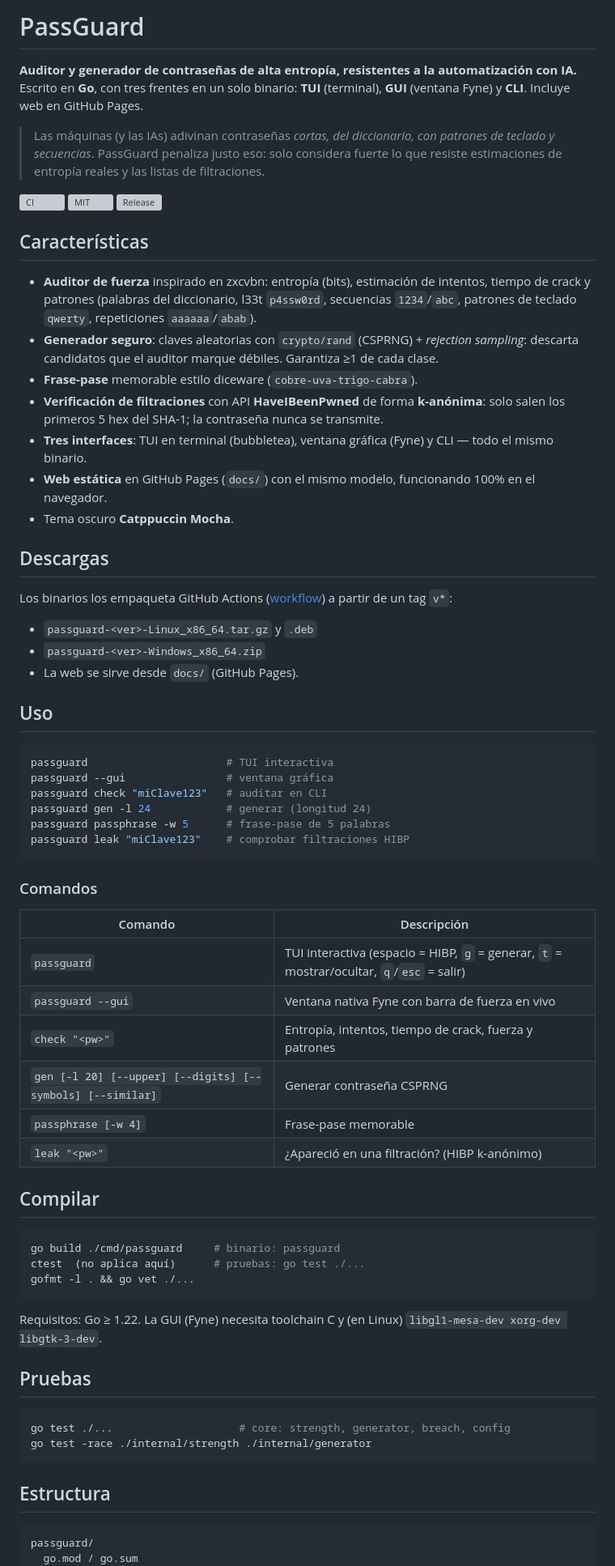
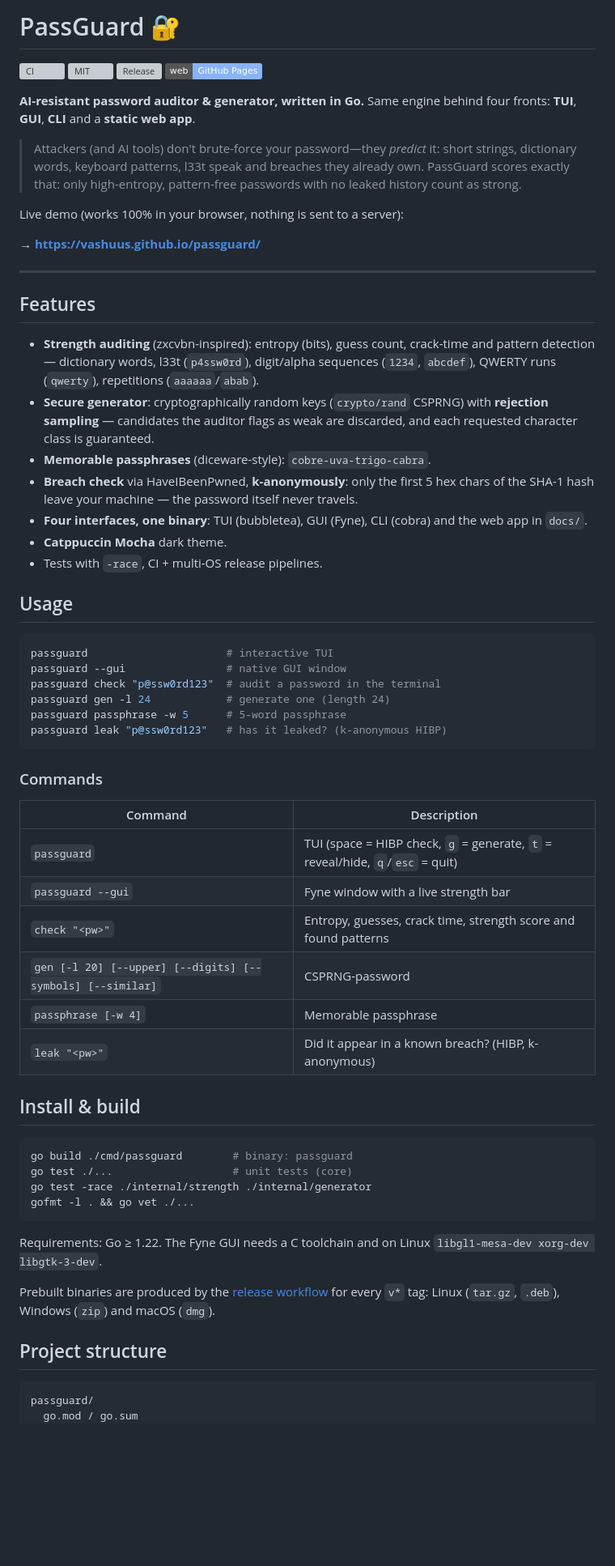
Before and after one commit to Vashuus/passguard, a Markdown page: README.md, the part around one of its changes. Shown at 81% size. Drawn GitHub-style; badges without logos; blank space fills up the shorter version; grey boxes are pictures that could not be loaded.

Commit message:
README: rewrite in English, add live web link + badges

````diff
--- a/README.md
+++ b/README.md
@@ -1,68 +1,78 @@
-# PassGuard
+# PassGuard 🔐
 
-**Auditor y generador de contraseñas de alta entropía, resistentes a la automatización con IA.** Escrito en **Go**, con tres frentes en un solo binario: **TUI** (terminal), **GUI** (ventana Fyne) y **CLI**. Incluye web en GitHub Pages.
+[![CI](https://github.com/Vashuus/passguard/actions/workflows/ci.yml/badge.svg)](https://github.com/Vashuus/passguard/actions)
+[![MIT](https://img.shields.io/github/license/Vashuus/passguard)](/LICENSE)
+[![Release](https://img.shields.io/github/v/release/Vashuus/passguard)](https://github.com/Vashuus/passguard/releases)
+[![Web](https://img.shields.io/badge/web-GitHub%20Pages-89b4fa)](https://vashuus.github.io/passguard/)
 
-> Las máquinas (y las IAs) adivinan contraseñas *cortas, del diccionario, con patrones de teclado y secuencias*. PassGuard penaliza justo eso: solo considera fuerte lo que resiste estimaciones de entropía reales y las listas de filtraciones.
+**AI-resistant password auditor & generator, written in Go.** Same engine behind four
+fronts: **TUI**, **GUI**, **CLI** and a **static web app**.
 
-[![CI](https://github.com/Vashuus/passguard/actions/workflows/ci.yml/badge.svg)](https://github.com/Vashuus/passguard/actions) [![MIT](https://img.shields.io/github/license/Vashuus/passguard)](/LICENSE) [![Release](https://img.shields.io/github/v/release/Vashuus/passguard)](https://github.com/Vashuus/passguard/releases)
+> Attackers (and AI tools) don't brute-force your password—they *predict* it: short
+> strings, dictionary words, keyboard patterns, l33t speak and breaches they already
+> own. PassGuard scores exactly that: only high-entropy, pattern-free passwords with
+> no leaked history count as strong.
 
-## Características
+Live demo (works 100% in your browser, nothing is sent to a server):
 
-- **Auditor de fuerza** inspirado en zxcvbn: entropía (bits), estimación de intentos, tiempo de crack y patrones (palabras del diccionario, l33t `p4ssw0rd`, secuencias `1234`/`abc`, patrones de teclado `qwerty`, repeticiones `aaaaaa`/`abab`).
-- **Generador seguro**: claves aleatorias con `crypto/rand` (CSPRNG) + *rejection sampling*: descarta candidatos que el auditor marque débiles. Garantiza ≥1 de cada clase.
-- **Frase-pase** memorable estilo diceware (`cobre-uva-trigo-cabra`).
-- **Verificación de filtraciones** con API **HaveIBeenPwned** de forma **k-anónima**: solo salen los primeros 5 hex del SHA-1; la contraseña nunca se transmite.
-- **Tres interfaces**: TUI en terminal (bubbletea), ventana gráfica (Fyne) y CLI — todo el mismo binario.
-- **Web estática** en GitHub Pages (`docs/`) con el mismo modelo, funcionando 100% en el navegador.
-- Tema oscuro **Catppuccin Mocha**.
+**→ https://vashuus.github.io/passguard/**
 
-## Descargas
+---
 
-Los binarios los empaqueta GitHub Actions ([workflow](.github/workflows/release.yml)) a partir de un tag `v*`:
-- `passguard-<ver>-Linux_x86_64.tar.gz` y `.deb`
-- `passguard-<ver>-Windows_x86_64.zip`
-- La web se sirve desde `docs/` (GitHub Pages).
+## Features
 
-## Uso
+- **Strength auditing** (zxcvbn-inspired): entropy (bits), guess count, crack-time
+  and pattern detection — dictionary words, l33t (`p4ssw0rd`), digit/alpha
+  sequences (`1234`, `abcdef`), QWERTY runs (`qwerty`), repetitions (`aaaaaa`/`abab`).
+- **Secure generator**: cryptographically random keys (`crypto/rand` CSPRNG) with
+  **rejection sampling** — candidates the auditor flags as weak are discarded, and
+  each requested character class is guaranteed.
+- **Memorable passphrases** (diceware-style): `cobre-uva-trigo-cabra`.
+- **Breach check** via HaveIBeenPwned, **k-anonymously**: only the first 5 hex chars
+  of the SHA-1 hash leave your machine — the password itself never travels.
+- **Four interfaces, one binary**: TUI (bubbletea), GUI (Fyne), CLI (cobra) and the
+  web app in `docs/`.
+- **Catppuccin Mocha** dark theme.
+- Tests with `-race`, CI + multi-OS release pipelines.
+
+## Usage
 
 ```sh
-passguard                      # TUI interactiva
-passguard --gui                # ventana gráfica
-passguard check "miClave123"   # auditar en CLI
-passguard gen -l 24            # generar (longitud 24)
-passguard passphrase -w 5      # frase-pase de 5 palabras
-passguard leak "miClave123"    # comprobar filtraciones HIBP
+passguard                      # interactive TUI
+passguard --gui                # native GUI window
+passguard check "p@ssw0rd123"  # audit a password in the terminal
+passguard gen -l 24            # generate one (length 24)
+passguard passphrase -w 5      # 5-word passphrase
+passguard leak "p@ssw0rd123"   # has it leaked? (k-anonymous HIBP)
 ```
 
-### Comandos
+### Commands
 
-| Comando | Descripción |
+| Command | Description |
 |---|---|
-| `passguard` | TUI interactiva (espacio = HIBP, `g` = generar, `t` = mostrar/ocultar, `q`/`esc` = salir) |
-| `passguard --gui` | Ventana nativa Fyne con barra de fuerza en vivo |
-| `check "<pw>"` | Entropía, intentos, tiempo de crack, fuerza y patrones |
-| `gen [-l 20] [--upper] [--digits] [--symbols] [--similar]` | Generar contraseña CSPRNG |
-| `passphrase [-w 4]` | Frase-pase memorable |
-| `leak "<pw>"` | ¿Apareció en una filtración? (HIBP k-anónimo) |
+| `passguard` | TUI (space = HIBP check, `g` = generate, `t` = reveal/hide, `q`/`esc` = quit) |
+| `passguard --gui` | Fyne window with a live strength bar |
+| `check "<pw>"` | Entropy, guesses, crack time, strength score and found patterns |
+| `gen [-l 20] [--upper] [--digits] [--symbols] [--similar]` | CSPRNG-password |
+| `passphrase [-w 4]` | Memorable passphrase |
+| `leak "<pw>"` | Did it appear in a known breach? (HIBP, k-anonymous) |
 
-## Compilar
+## Install & build
 
 ```sh
-go build ./cmd/passguard     # binario: passguard
-ctest  (no aplica aquí)      # pruebas: go test ./...
+go build ./cmd/passguard        # binary: passguard
+go test ./...                   # unit tests (core)
+go test -race ./internal/strength ./internal/generator
 gofmt -l . && go vet ./...
 ```
 
-Requisitos: Go ≥ 1.22. La GUI (Fyne) necesita toolchain C y (en Linux) `libgl1-mesa-dev xorg-dev libgtk-3-dev`.
+Requirements: Go ≥ 1.22. The Fyne GUI needs a C toolchain and on Linux
+`libgl1-mesa-dev xorg-dev libgtk-3-dev`.
 
-## Pruebas
+Prebuilt binaries are produced by the [release workflow](.github/workflows/release.yml)
+for every `v*` tag: Linux (`tar.gz`, `.deb`), Windows (`zip`) and macOS (`dmg`).
 
-```sh
-go test ./...                    # core: strength, generator, breach, config
-go test -race ./internal/strength ./internal/generator
-```
-
-## Estructura
+## Project structure
 
 ```
 passguard/
````
Also changed, not shown: other parts of README.md (+28 -18 lines).
